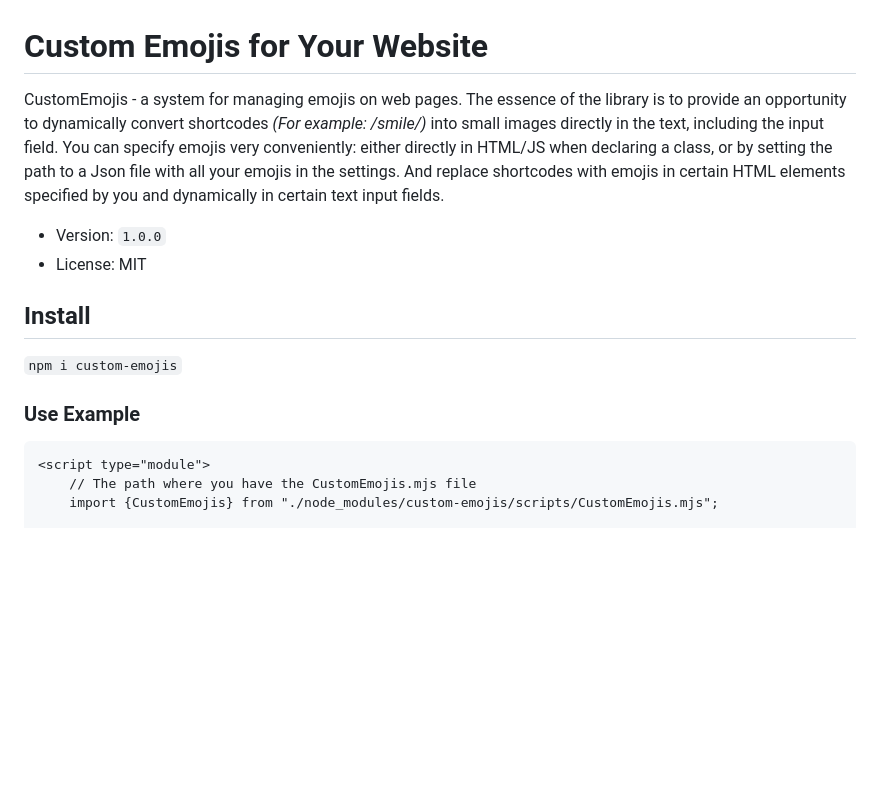
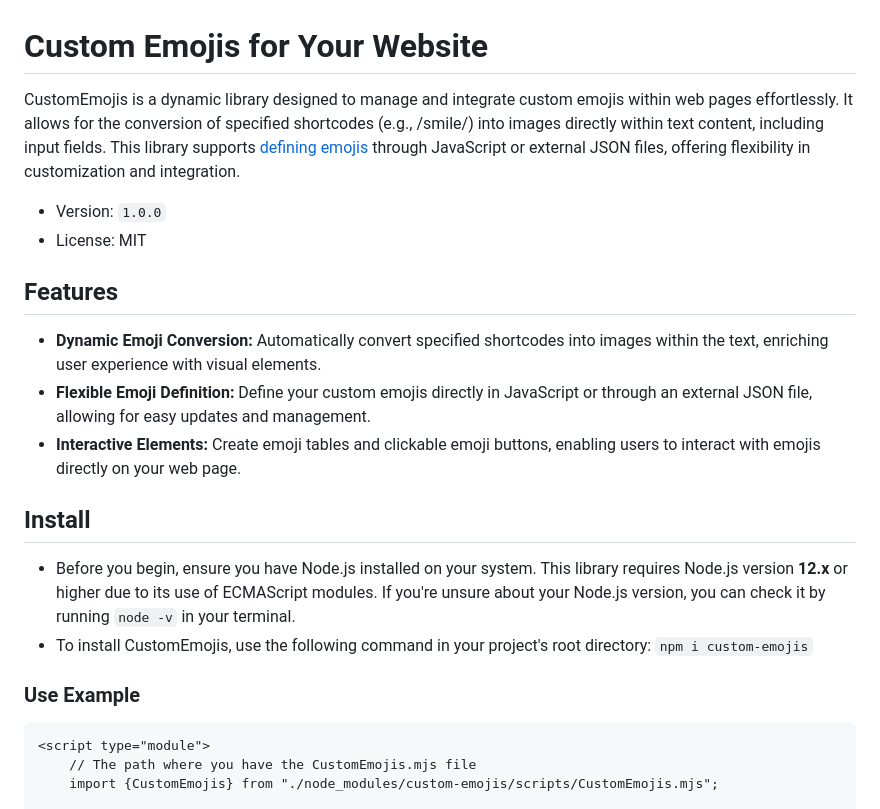
Before and after one commit to Wlad1slav/Custom-Emojis-for-Your-Site, a Markdown page: README.md, the part around the change printed below. Drawn GitHub-style; blank space fills up the shorter version.

````diff
--- a/README.md
+++ b/README.md
@@ -1,12 +1,19 @@
 # Custom Emojis for Your Website
-CustomEmojis - a system for managing emojis on web pages. The essence of the library is to provide an opportunity to dynamically convert shortcodes _(For example: /smile/)_ into small images directly in the text, including the input field. You can specify emojis very conveniently: either directly in HTML/JS when declaring a class, or by setting the path to a Json file with all your emojis in the settings. And replace shortcodes with emojis in certain HTML elements specified by you and dynamically in certain text input fields.
+CustomEmojis is a dynamic library designed to manage and integrate custom emojis within web pages effortlessly. It allows for the conversion of specified shortcodes (e.g., /smile/) into images directly within text content, including input fields. This library supports [defining emojis](https://github.com/Wlad1slav/Custom-Emojis-for-Your-Site?tab=readme-ov-file#create-own-emoji) through JavaScript or external JSON files, offering flexibility in customization and integration.
 - Version: `1.0.0`
 - License: MIT
 
+## Features
+- **Dynamic Emoji Conversion:** Automatically convert specified shortcodes into images within the text, enriching user experience with visual elements.
+- **Flexible Emoji Definition:** Define your custom emojis directly in JavaScript or through an external JSON file, allowing for easy updates and management.
+- **Interactive Elements:** Create emoji tables and clickable emoji buttons, enabling users to interact with emojis directly on your web page.
+
 ## Install
+- Before you begin, ensure you have Node.js installed on your system. This library requires Node.js version **12.x** or higher due to its use of ECMAScript modules. If you're unsure about your Node.js version, you can check it by running `node -v` in your terminal.
+- To install CustomEmojis, use the following command in your project's root directory:
 `npm i custom-emojis`
+
 ### Use Example
-
 ```html
 <script type="module">
     // The path where you have the CustomEmojis.mjs file
````
Also changed, not shown: other parts of README.md (+9 -28 lines).
